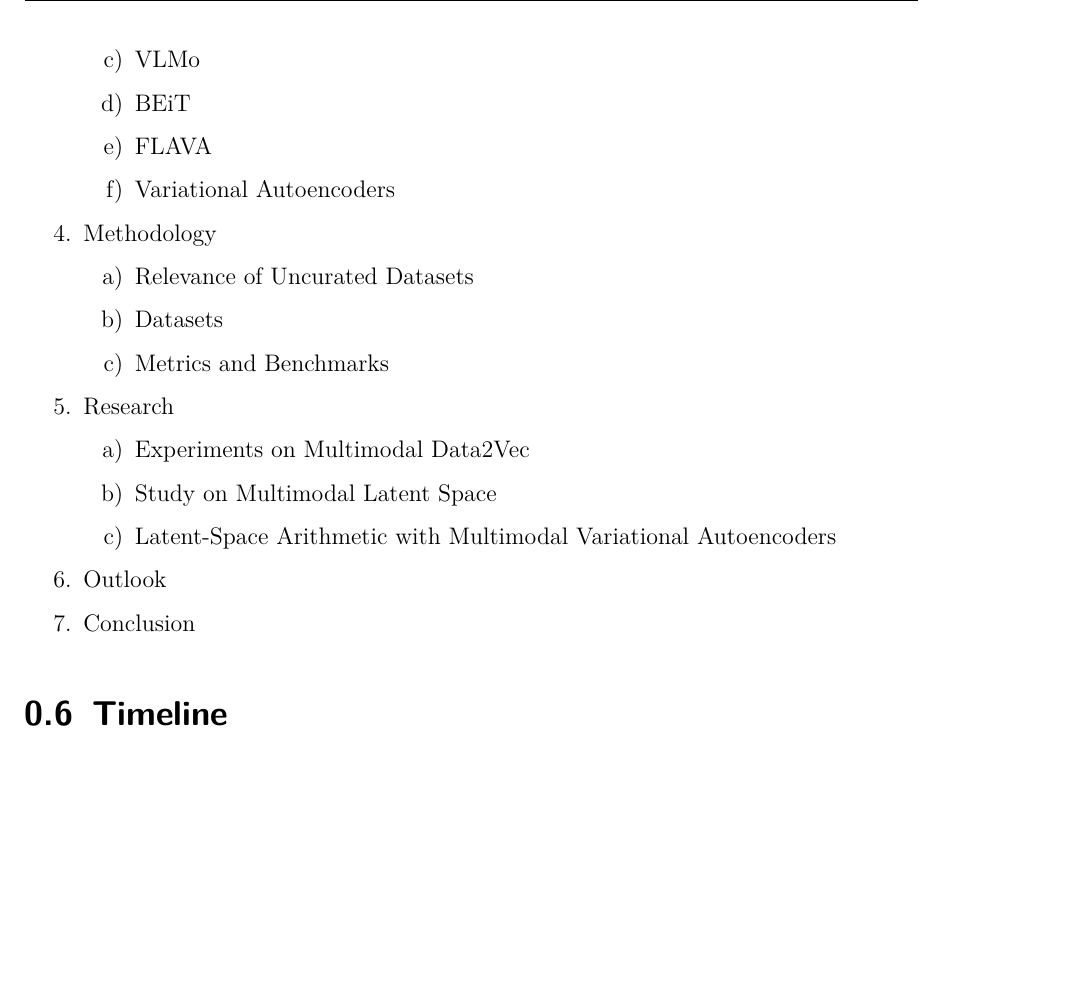
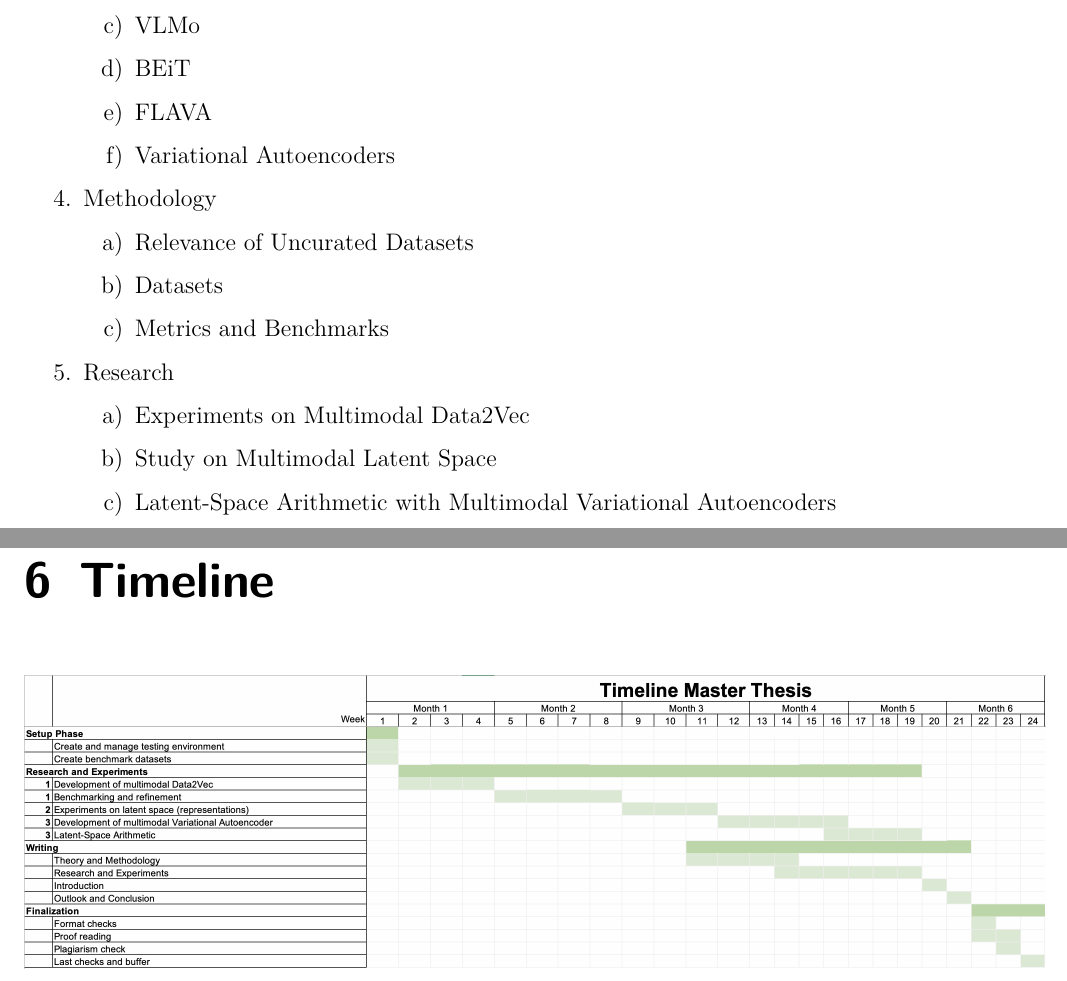
Before and after one commit to TimCares/MasterThesis, a LaTeX thesis (doc/expose/expose.tex, which reads doc/expose/content.tex): part of page 8 of 10 before the commit and two parts of pages 10 and 11 of 13 after it, the two joined at a grey line, cut so that both start at the same text, the shorter picture padded with empty space. Compiled offline with pdfLaTeX.

Commit message:
Added timeline and other stuff (exposé)

```diff
--- a/doc/expose/content.tex
+++ b/doc/expose/content.tex
@@ -178,4 +178,10 @@ adapted as a multimodal model in this thesis.
     \item Conclusion
 \end{enumerate}
 
-\section{Timeline}
+\chapter{Timeline}
+
+\begin{figure}[htbp]
+	\includegraphics[width=18cm]{timeline_compact}
+	\centering
+    \label{timeline_compact}
+\end{figure}
```
Also changed, not shown: doc/expose/expose.pdf, doc/expose/images/timeline_compact.png (added), doc/expose/content.tex (10 more changed lines), 3 other files.
